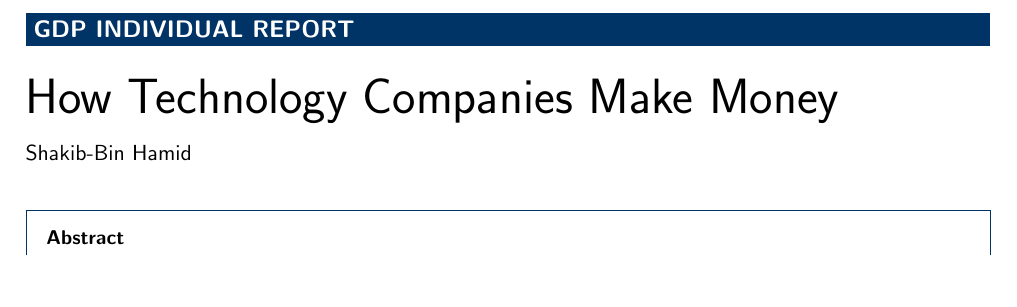
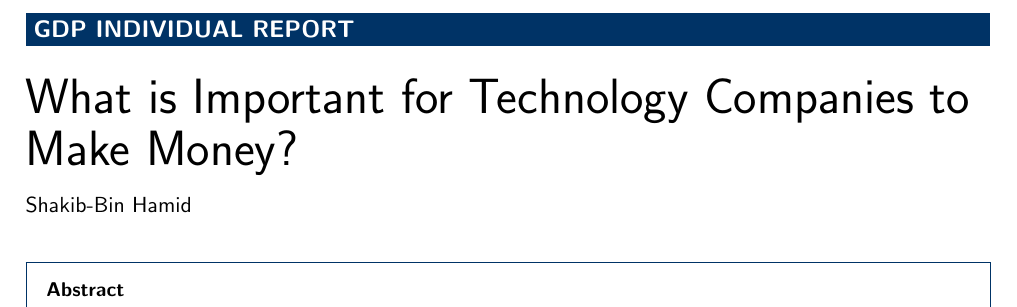
Before and after one commit to shakibbinhamid/gdp-individual-report, a LaTeX document (report.tex): part of page 1 of 3, cut so that both start at the same text, the shorter picture padded with empty space. Compiled offline with pdfLaTeX.

Commit message:
changed the title

```diff
--- a/report.tex
+++ b/report.tex
@@ -104,7 +104,7 @@
 %%                                          %%
 %%%%%%%%%%%%%%%%%%%%%%%%%%%%%%%%%%%%%%%%%%%%%%
 
-\title{How Technology Companies Make Money}
+\title{What is Important for Technology Companies to Make Money?}
 
 %%%%%%%%%%%%%%%%%%%%%%%%%%%%%%%%%%%%%%%%%%%%%%
 %%                                          %%
```
Also changed, not shown: report.pdf.
